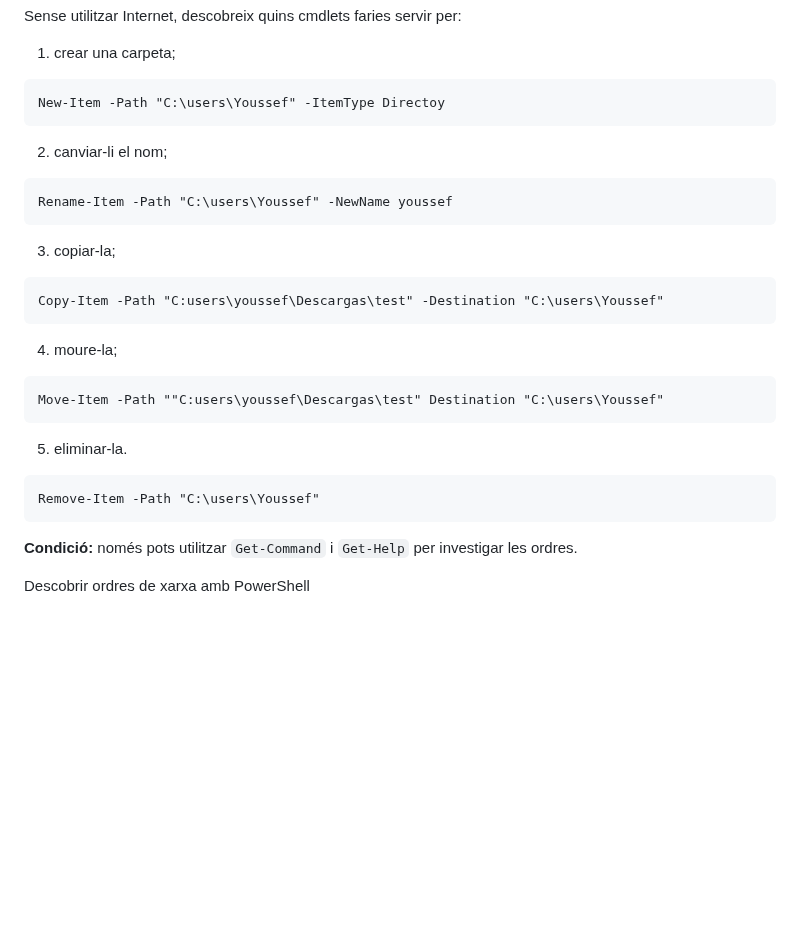
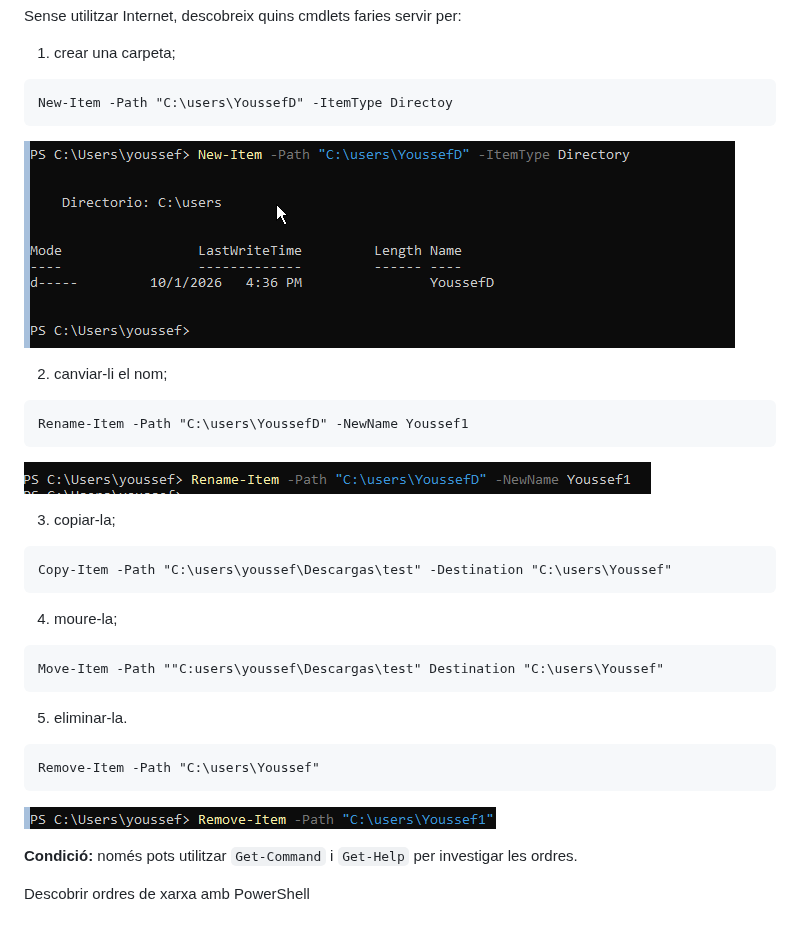
Before and after one commit to Youssef-Da/ASO--2nASIX, a Markdown page: 01.Fitxers i carpetes.md, the part around the change. GitHub-like rendering; pictures changed too: image-4.png (added), image-5.png (added), image-6.png (added); blank space fills up the shorter version.

Commit message:
Afegir captures [ex4.]

````diff
--- a/01.Fitxers i carpetes.md
+++ b/01.Fitxers i carpetes.md
@@ -100,15 +100,19 @@ Sense utilitzar Internet, descobreix quins cmdlets faries servir per:
 
 1. crear una carpeta;
 ```
-New-Item -Path "C:\users\Youssef" -ItemType Directoy
+New-Item -Path "C:\users\YoussefD" -ItemType Directoy
 ```
+![alt text](image-4.png)
+
 2. canviar-li el nom;
 ```
-Rename-Item -Path "C:\users\Youssef" -NewName youssef
+Rename-Item -Path "C:\users\YoussefD" -NewName Youssef1
 ```
+![alt text](image-5.png)
+
 3. copiar-la;
 ```
-Copy-Item -Path "C:users\youssef\Descargas\test" -Destination "C:\users\Youssef"
+Copy-Item -Path "C:\users\youssef\Descargas\test" -Destination "C:\users\Youssef"
 ```
 4. moure-la;
 ```
@@ -118,6 +122,7 @@ Move-Item -Path ""C:users\youssef\Descargas\test" Destination "C:\users\Youssef"
 ```
 Remove-Item -Path "C:\users\Youssef"
 ```
+![alt text](image-6.png)
 
 **Condició:** només pots utilitzar `Get-Command` i `Get-Help` per investigar les ordres.
 
````
